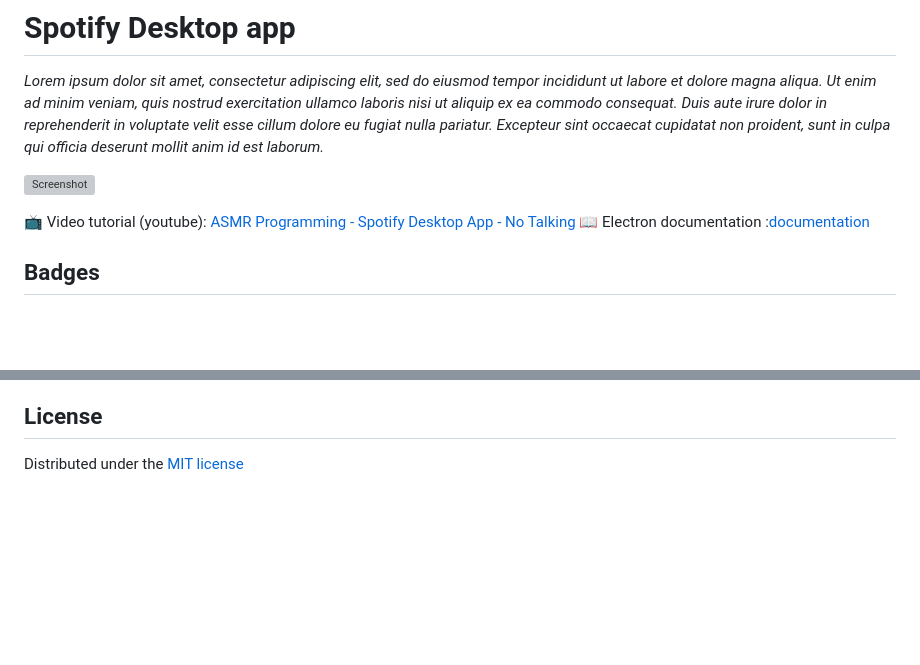
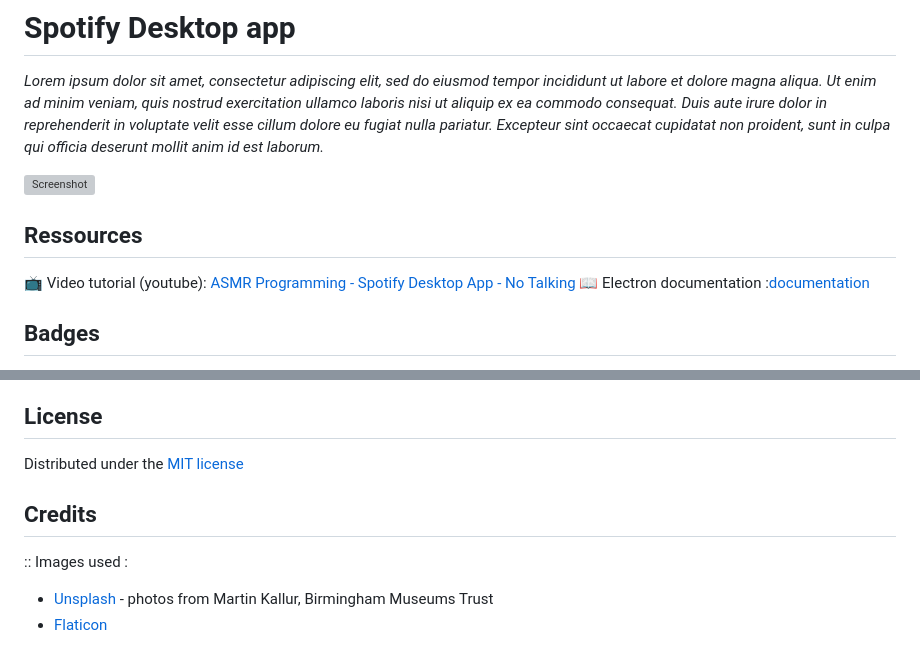
Before and after one commit to MikaOcko/spotify-desktop-app, a Markdown page: README.md, 2 parts joined by grey strips. Rendered like a GitHub page; blank space fills up the shorter version; grey boxes are pictures that could not be loaded.

```diff
--- a/README.md
+++ b/README.md
@@ -3,6 +3,7 @@
 
 ![Screenshot](/images/screenshot.png)
 
+## Ressources
 :tv: Video tutorial (youtube): [ASMR Programming - Spotify Desktop App - No Talking](https://www.youtube.com/watch?v=7bvocbK7CaI)
 :book: Electron documentation :[documentation](https://www.electronjs.org/docs/latest/)
 
@@ -44,3 +45,8 @@ If applicable, don't forget to update tests.
 
 ## License
 Distributed under the [MIT license](https://choosealicense.com/licenses/mit/)
+
+## Credits
+:: Images used :
+- [Unsplash](https://unsplash.com/) - photos from Martin Kallur, Birmingham Museums Trust
+- [Flaticon](https://www.flaticon.com/)
```
Also changed, not shown: assets/images/playlist-cover.png (added), assets/images/song-cover.png (added).
